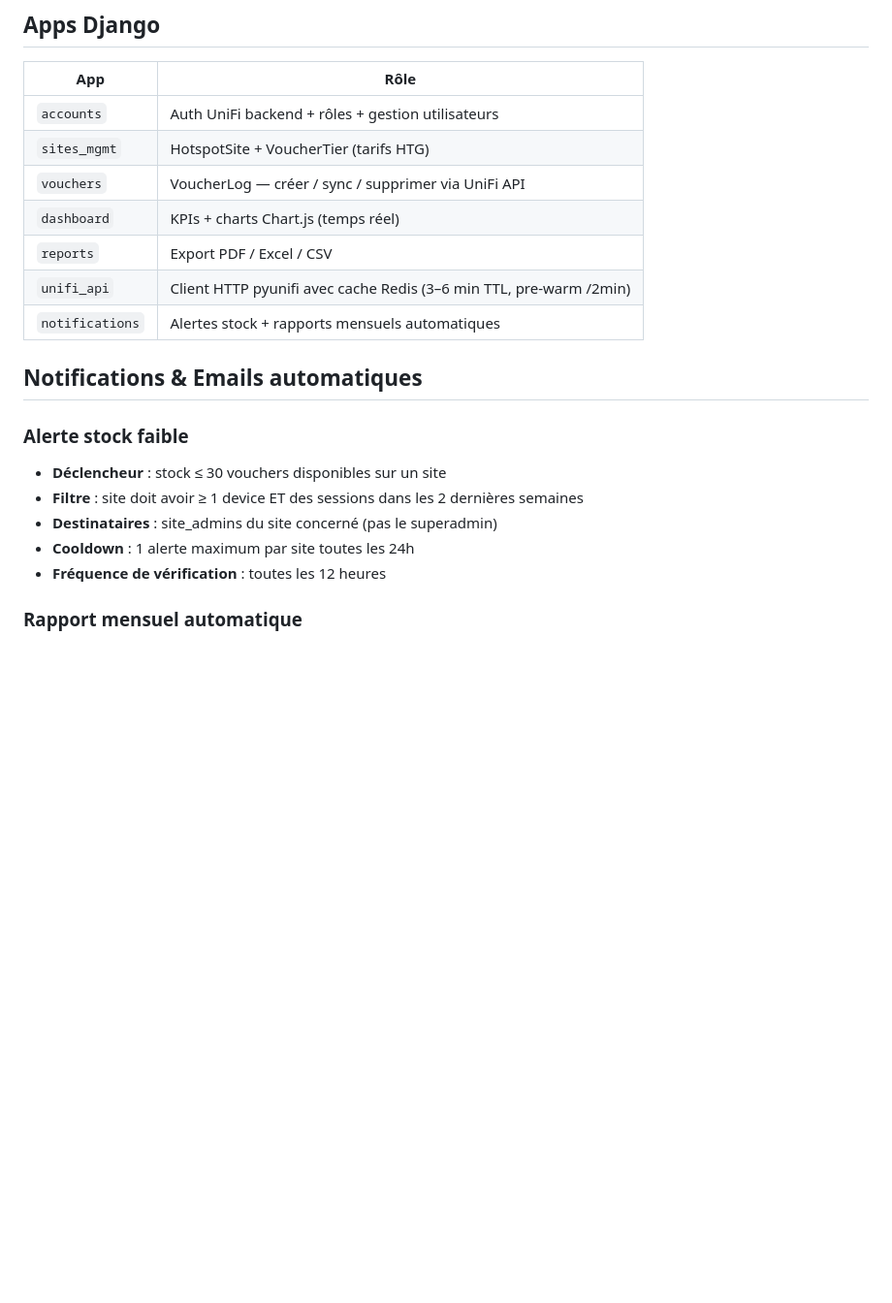
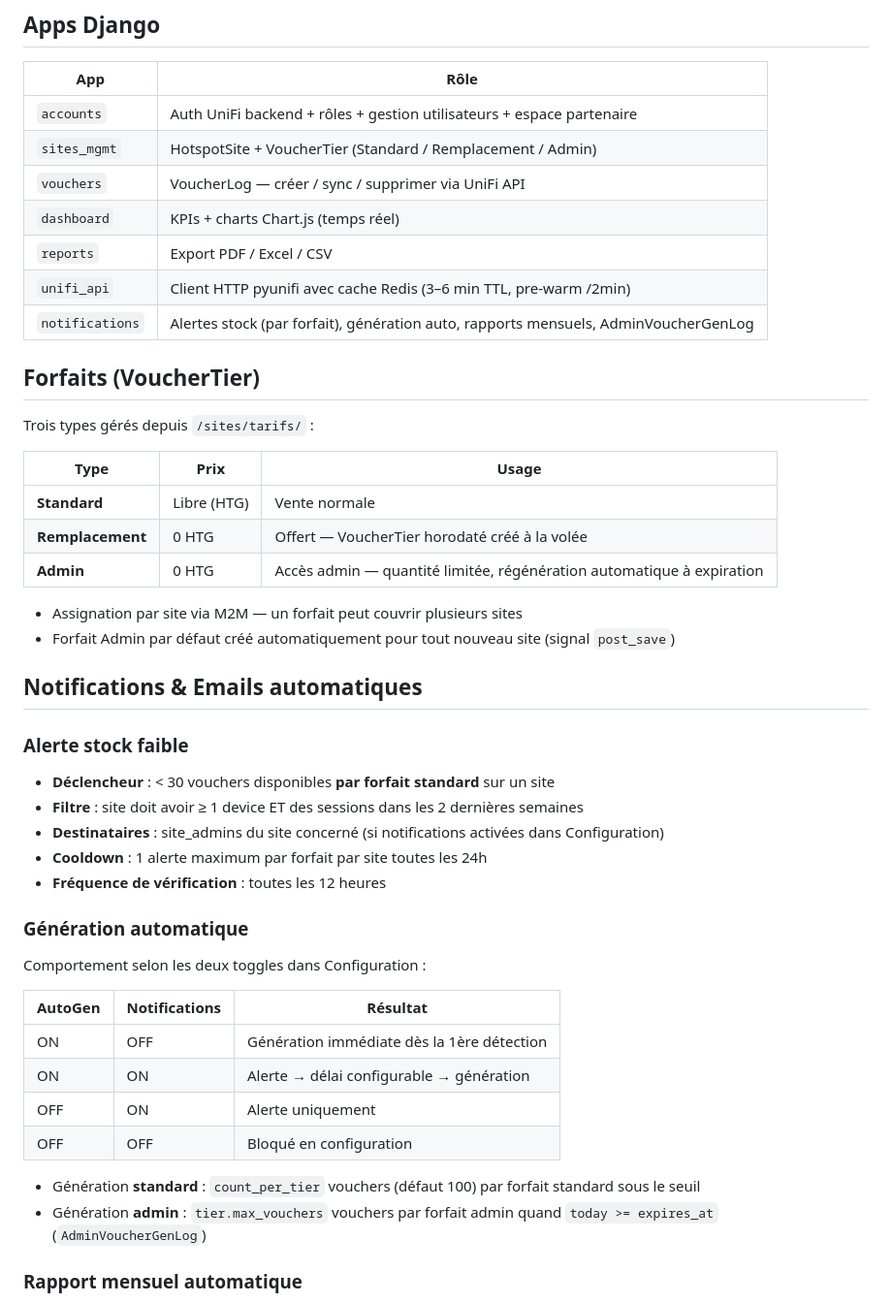
Before and after one commit to Vaillantval/Transversal-Voucher-Managing-system, a Markdown page: README.md, the part around the change. Shown at 97% size. Rendered like a GitHub page; blank space fills up the shorter version.

Commit message:
Update recit.md and README with forfaits, auto-gen logic, and notify toggle
Co-Authored-By: Claude Sonnet 4.6 <noreply@anthropic.com>

```diff
--- a/README.md
+++ b/README.md
@@ -73,22 +73,48 @@ python manage.py runserver
 
 | App | Rôle |
 |-----|------|
-| `accounts` | Auth UniFi backend + rôles + gestion utilisateurs |
-| `sites_mgmt` | HotspotSite + VoucherTier (tarifs HTG) |
+| `accounts` | Auth UniFi backend + rôles + gestion utilisateurs + espace partenaire |
+| `sites_mgmt` | HotspotSite + VoucherTier (Standard / Remplacement / Admin) |
 | `vouchers` | VoucherLog — créer / sync / supprimer via UniFi API |
 | `dashboard` | KPIs + charts Chart.js (temps réel) |
 | `reports` | Export PDF / Excel / CSV |
 | `unifi_api` | Client HTTP pyunifi avec cache Redis (3–6 min TTL, pre-warm /2min) |
-| `notifications` | Alertes stock + rapports mensuels automatiques |
+| `notifications` | Alertes stock (par forfait), génération auto, rapports mensuels, AdminVoucherGenLog |
+
+## Forfaits (VoucherTier)
+
+Trois types gérés depuis `/sites/tarifs/` :
+
+| Type | Prix | Usage |
+|------|------|-------|
+| **Standard** | Libre (HTG) | Vente normale |
+| **Remplacement** | 0 HTG | Offert — VoucherTier horodaté créé à la volée |
+| **Admin** | 0 HTG | Accès admin — quantité limitée, régénération automatique à expiration |
+
+- Assignation par site via M2M — un forfait peut couvrir plusieurs sites
+- Forfait Admin par défaut créé automatiquement pour tout nouveau site (signal `post_save`)
 
 ## Notifications & Emails automatiques
 
 ### Alerte stock faible
-- **Déclencheur** : stock ≤ 30 vouchers disponibles sur un site
+- **Déclencheur** : < 30 vouchers disponibles **par forfait standard** sur un site
 - **Filtre** : site doit avoir ≥ 1 device ET des sessions dans les 2 dernières semaines
-- **Destinataires** : site_admins du site concerné (pas le superadmin)
-- **Cooldown** : 1 alerte maximum par site toutes les 24h
+- **Destinataires** : site_admins du site concerné (si notifications activées dans Configuration)
+- **Cooldown** : 1 alerte maximum par forfait par site toutes les 24h
 - **Fréquence de vérification** : toutes les 12 heures
+
+### Génération automatique
+Comportement selon les deux toggles dans Configuration :
+
+| AutoGen | Notifications | Résultat |
+|---------|--------------|----------|
+| ON | OFF | Génération immédiate dès la 1ère détection |
+| ON | ON | Alerte → délai configurable → génération |
+| OFF | ON | Alerte uniquement |
+| OFF | OFF | Bloqué en configuration |
+
+- Génération **standard** : `count_per_tier` vouchers (défaut 100) par forfait standard sous le seuil
+- Génération **admin** : `tier.max_vouchers` vouchers par forfait admin quand `today >= expires_at` (`AdminVoucherGenLog`)
 
 ### Rapport mensuel automatique
 - **Déclencheur** : dernier jour du mois à 8h00 (heure Haïti)
```
Also changed, not shown: recit.md (+45 -11 lines).
